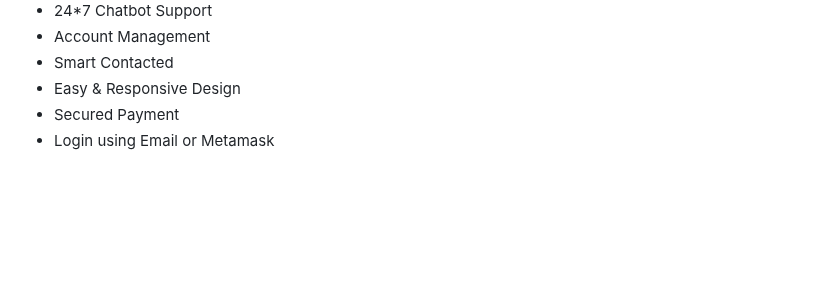
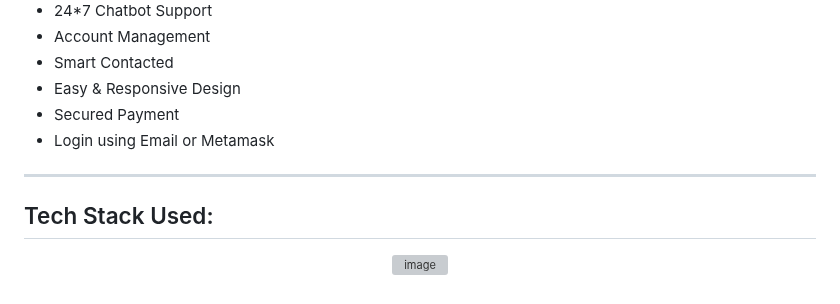
Before and after one commit to Durgesh4993/WebBuy, a Markdown page: README.md, the part around the change. Drawn GitHub-style; blank space fills up the shorter version; grey boxes are pictures that could not be loaded.

```diff
--- a/README.md
+++ b/README.md
@@ -59,3 +59,11 @@ We have multiple feature in our webslite be like
 - Easy & Responsive Design
 - Secured Payment
 - Login using Email or Metamask
+
+---
+
+## Tech Stack Used:
+
+<p align="center">
+<img width="917" alt="image" src="https://github.com/Durgesh4993/WebBuy/assets/98798977/b88ebc7c-d326-4e44-aa70-988187b80ef0">
+</p>
```
